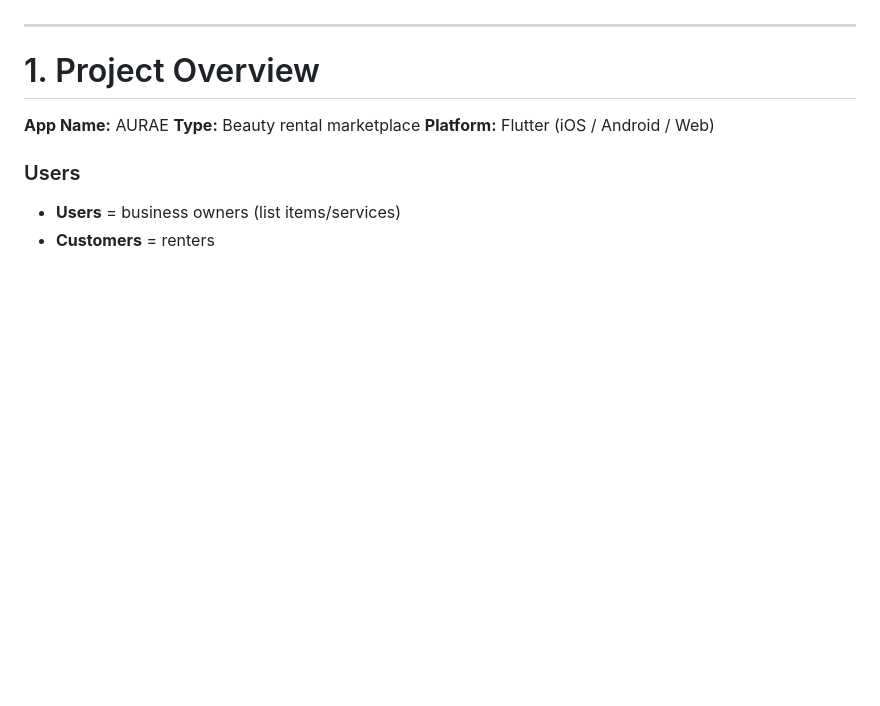
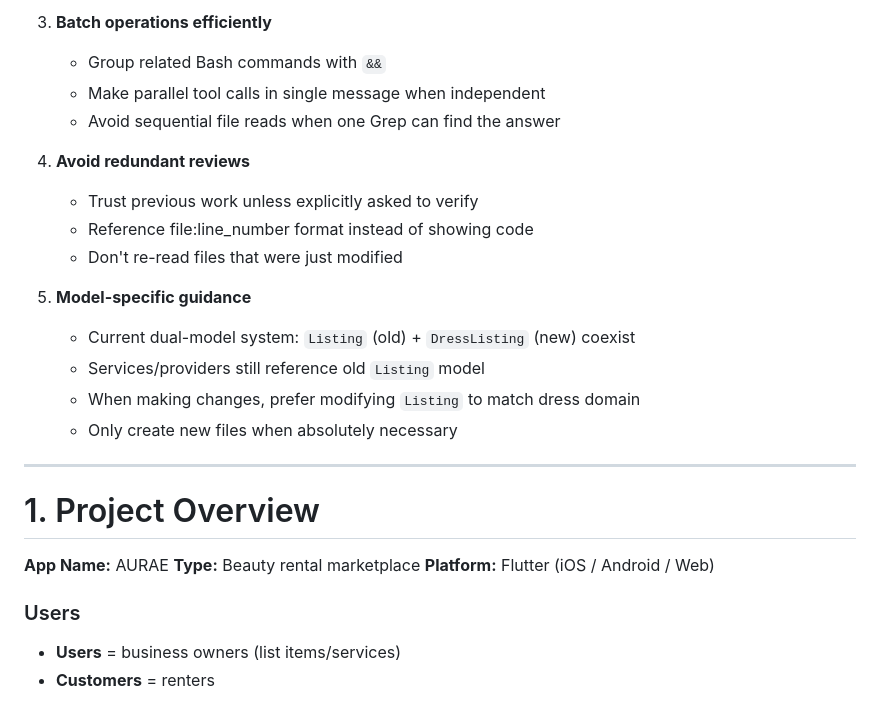
Before and after one commit to joengelena/aurae-beauty-app, a Markdown page: CLAUDE.md, the part around one of its changes. GitHub-like rendering; blank space fills up the shorter version.

```diff
--- a/CLAUDE.md
+++ b/CLAUDE.md
@@ -25,3 +85,18 @@ You are transforming an **existing Flutter car marketplace app** into a **beauty
+3. **Batch operations efficiently**
+   - Group related Bash commands with `&&`
+   - Make parallel tool calls in single message when independent
+   - Avoid sequential file reads when one Grep can find the answer
+
+4. **Avoid redundant reviews**
+   - Trust previous work unless explicitly asked to verify
+   - Reference file:line_number format instead of showing code
+   - Don't re-read files that were just modified
+
+5. **Model-specific guidance**
+   - Current dual-model system: `Listing` (old) + `DressListing` (new) coexist
+   - Services/providers still reference old `Listing` model
+   - When making changes, prefer modifying `Listing` to match dress domain
+   - Only create new files when absolutely necessary
 
 ---
 
```
Also changed, not shown: other parts of CLAUDE.md (+60 -0 lines).
